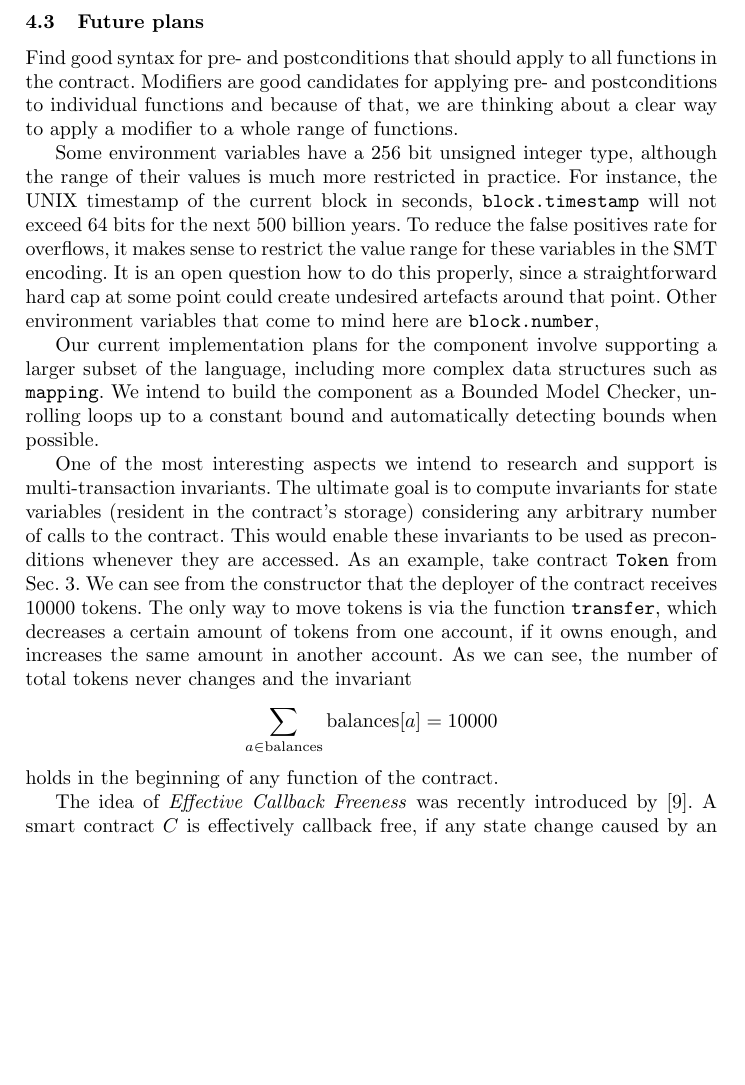
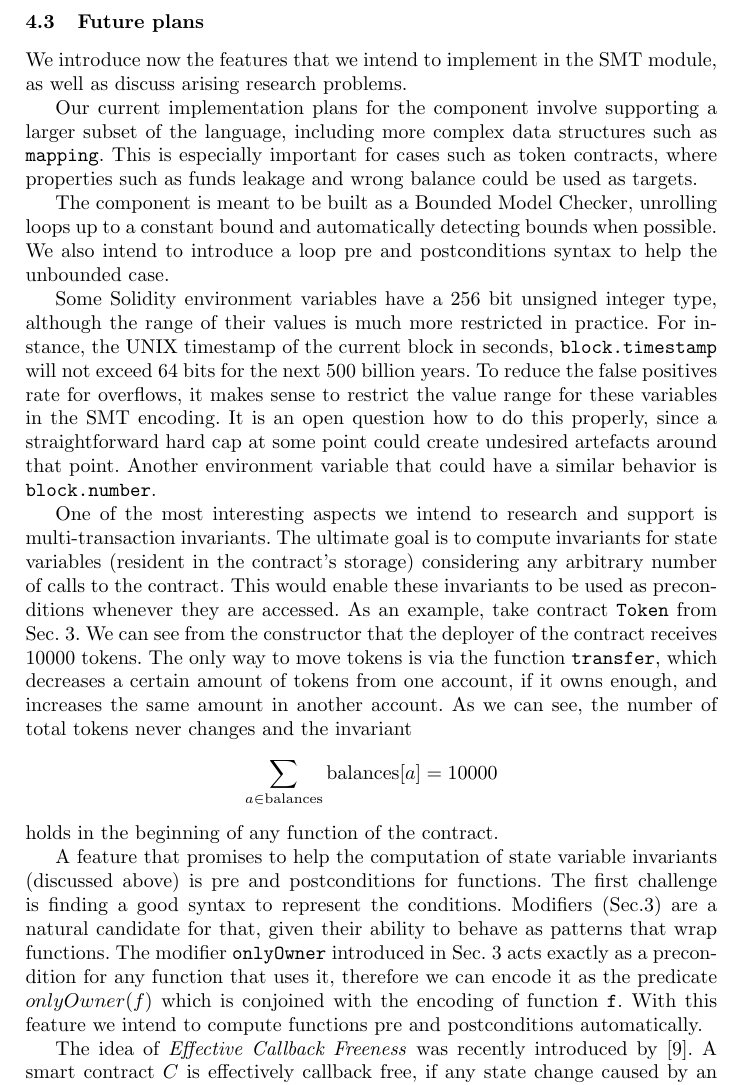
Before and after one commit to chriseth/solidity_isola, a LaTeX paper (main.tex, which reads smt_fv.tex): part of page 9 of 11, cut so that both start at the same text, the shorter picture padded with empty space. Compiled offline with pdfLaTeX.

Commit message:
Future usage of modifiers as pre/postconditions for functions

```diff
--- a/smt_fv.tex
+++ b/smt_fv.tex
@@ -245,13 +245,23 @@ else if (a >= 10) { ... }
 
 \subsection{Future plans}
 
-Find good syntax for pre- and postconditions that should
-apply to all functions in the contract.
-Modifiers are good candidates for applying pre- and postconditions
-to individual functions and because of that, we are thinking
-about a clear way to apply a modifier to a whole range of functions.
+We introduce now the features that we intend to implement in the SMT module, as
+well as discuss arising research problems.
 
-Some environment variables have a 256 bit unsigned integer type,
+Our current implementation plans for the component involve supporting
+a larger subset of the language, including more complex data structures
+such as \code{mapping}.
+%
+This is especially important for cases such as token contracts, where
+properties such as funds leakage and wrong balance could be used as targets.
+
+The component is meant to be built as a Bounded Model Checker, unrolling loops
+up to a constant bound and automatically detecting bounds when possible.
+%
+We also intend to introduce a loop pre and postconditions syntax to help the
+unbounded case.
+
+Some Solidity environment variables have a 256 bit unsigned integer type,
 although the range of their values is much more restricted in practice.
 For instance, the UNIX timestamp of the current block in seconds,
 \texttt{block.timestamp} will not exceed 64 bits for the next
@@ -260,18 +270,8 @@ overflows, it makes sense to restrict the value range for these
 variables in the SMT encoding. It is an open question how to do
 this properly, since a straightforward hard cap at some point
 could create undesired artefacts around that point.
-Other environment variables that come to mind here are
-\texttt{block.number},
-
-
-
-
-Our current implementation plans for the component involve supporting
-a larger subset of the language, including more complex data structures
-such as \code{mapping}.
-%
-We intend to build the component as a Bounded Model Checker, unrolling loops
-up to a constant bound and automatically detecting bounds when possible.
+Another environment variable that could have a similar
+behavior is \texttt{block.number}.
 
 One of the most interesting aspects we intend to research and support is
 multi-transaction invariants.
@@ -295,6 +295,22 @@ As we can see, the number of total tokens never changes and the invariant
 $$\sum_{a \in \mathrm{balances}} \mathrm{balances}[a] = 10000$$ holds in the beginning of any
 function of the contract.
 
+A feature that promises to help the computation of state variable invariants
+(discussed above) is pre and postconditions for functions.
+%
+The first challenge is finding a good syntax to represent the conditions.
+%
+Modifiers (Sec.\ref{section:solidity}) are a natural candidate for that, given
+their ability to behave as patterns that wrap functions.
+%
+The modifier \code{onlyOwner} introduced in Sec.~\ref{section:solidity} acts
+exactly as a precondition for any function that uses it, therefore we can
+encode it as the predicate $onlyOwner(f)$ which is conjoined with the encoding
+of function \code{f}.
+%
+With this feature we intend to compute functions pre and postconditions
+automatically.
+
 The idea of \emph{Effective Callback Freeness} was recently introduced by
 \cite{Grossman}.
 %
```
